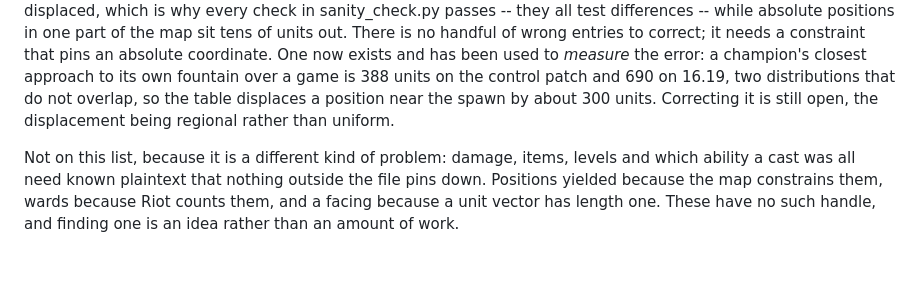
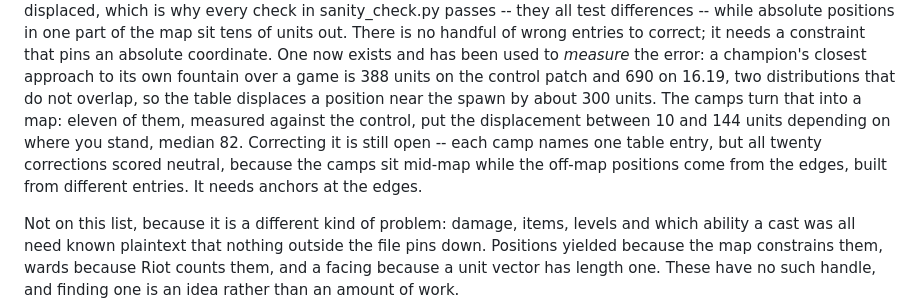
Before and after one commit to Toastaspiring/ROFL-X, a Markdown page: docs/ROADMAP.md, the part around the change. Rendered like a GitHub page; blank space fills up the shorter version.

```diff
--- a/docs/ROADMAP.md
+++ b/docs/ROADMAP.md
@@ -411,8 +411,13 @@ pins an absolute coordinate. One now exists and has been used to
 *measure* the error: a champion's closest approach to its own fountain
 over a game is 388 units on the control patch and 690 on 16.19, two
 distributions that do not overlap, so the table displaces a position
-near the spawn by about 300 units. Correcting it is still open, the
-displacement being regional rather than uniform.
+near the spawn by about 300 units. The camps turn that into a map: eleven of them,
+measured against the control, put the displacement between 10 and 144
+units depending on where you stand, median 82. Correcting it is still
+open -- each camp names one table entry, but all twenty corrections
+scored neutral, because the camps sit mid-map while the off-map
+positions come from the edges, built from different entries. It needs
+anchors at the edges.
 
 Not on this list, because it is a different kind of problem: damage,
 items, levels and which ability a cast was all need known plaintext that
```
Also changed, not shown: docs/EXPLORE.md (+43 -0 lines).
